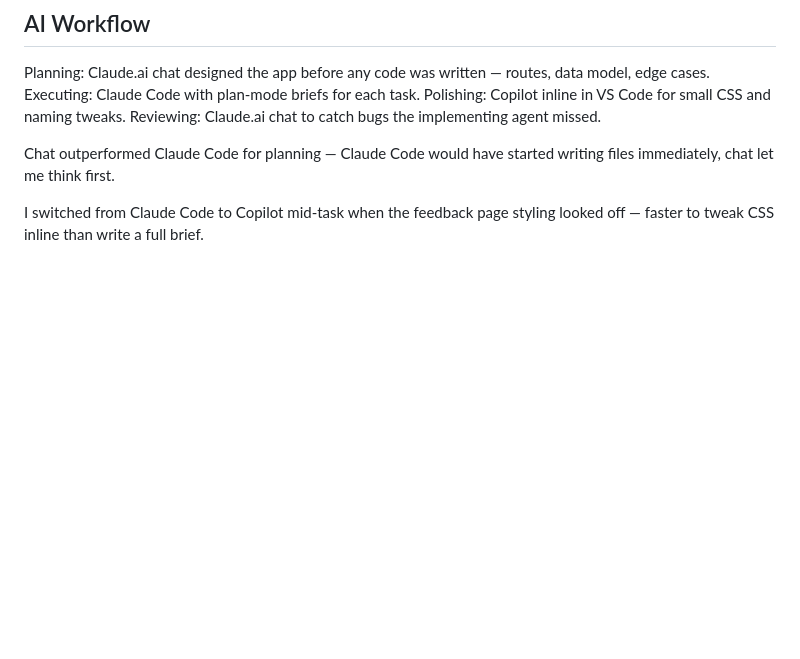
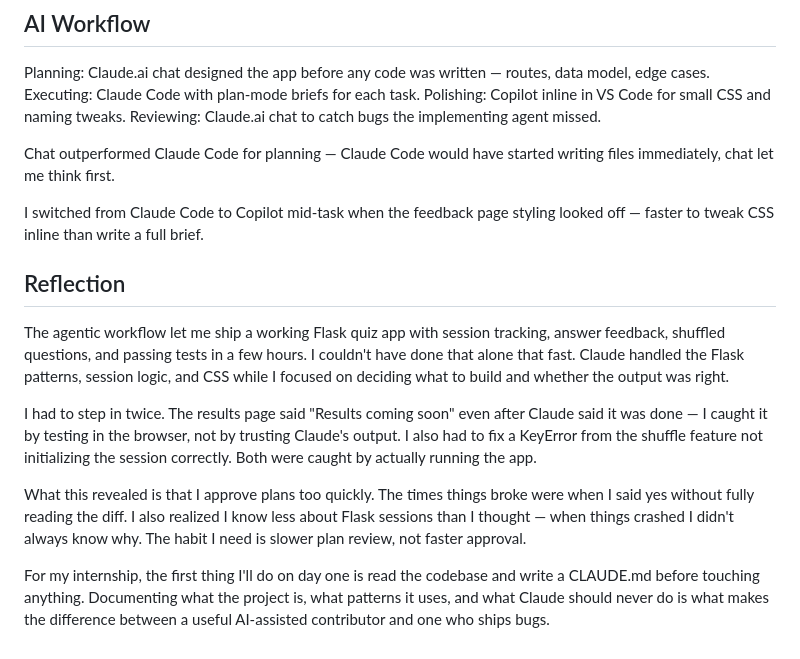
Before and after one commit to embedolla/quiz-app, a Markdown page: BUILD_LOG.md, the part around the change. Rendered like a GitHub page; blank space fills up the shorter version.

Commit message:
docs: add reflection essay

```diff
--- a/BUILD_LOG.md
+++ b/BUILD_LOG.md
@@ -66,3 +66,13 @@ Reviewing: Claude.ai chat to catch bugs the implementing agent missed.
 Chat outperformed Claude Code for planning — Claude Code would have started writing files immediately, chat let me think first.
 
 I switched from Claude Code to Copilot mid-task when the feedback page styling looked off — faster to tweak CSS inline than write a full brief.
+
+## Reflection
+
+The agentic workflow let me ship a working Flask quiz app with session tracking, answer feedback, shuffled questions, and passing tests in a few hours. I couldn't have done that alone that fast. Claude handled the Flask patterns, session logic, and CSS while I focused on deciding what to build and whether the output was right.
+
+I had to step in twice. The results page said "Results coming soon" even after Claude said it was done — I caught it by testing in the browser, not by trusting Claude's output. I also had to fix a KeyError from the shuffle feature not initializing the session correctly. Both were caught by actually running the app.
+
+What this revealed is that I approve plans too quickly. The times things broke were when I said yes without fully reading the diff. I also realized I know less about Flask sessions than I thought — when things crashed I didn't always know why. The habit I need is slower plan review, not faster approval.
+
+For my internship, the first thing I'll do on day one is read the codebase and write a CLAUDE.md before touching anything. Documenting what the project is, what patterns it uses, and what Claude should never do is what makes the difference between a useful AI-assisted contributor and one who ships bugs.
```
